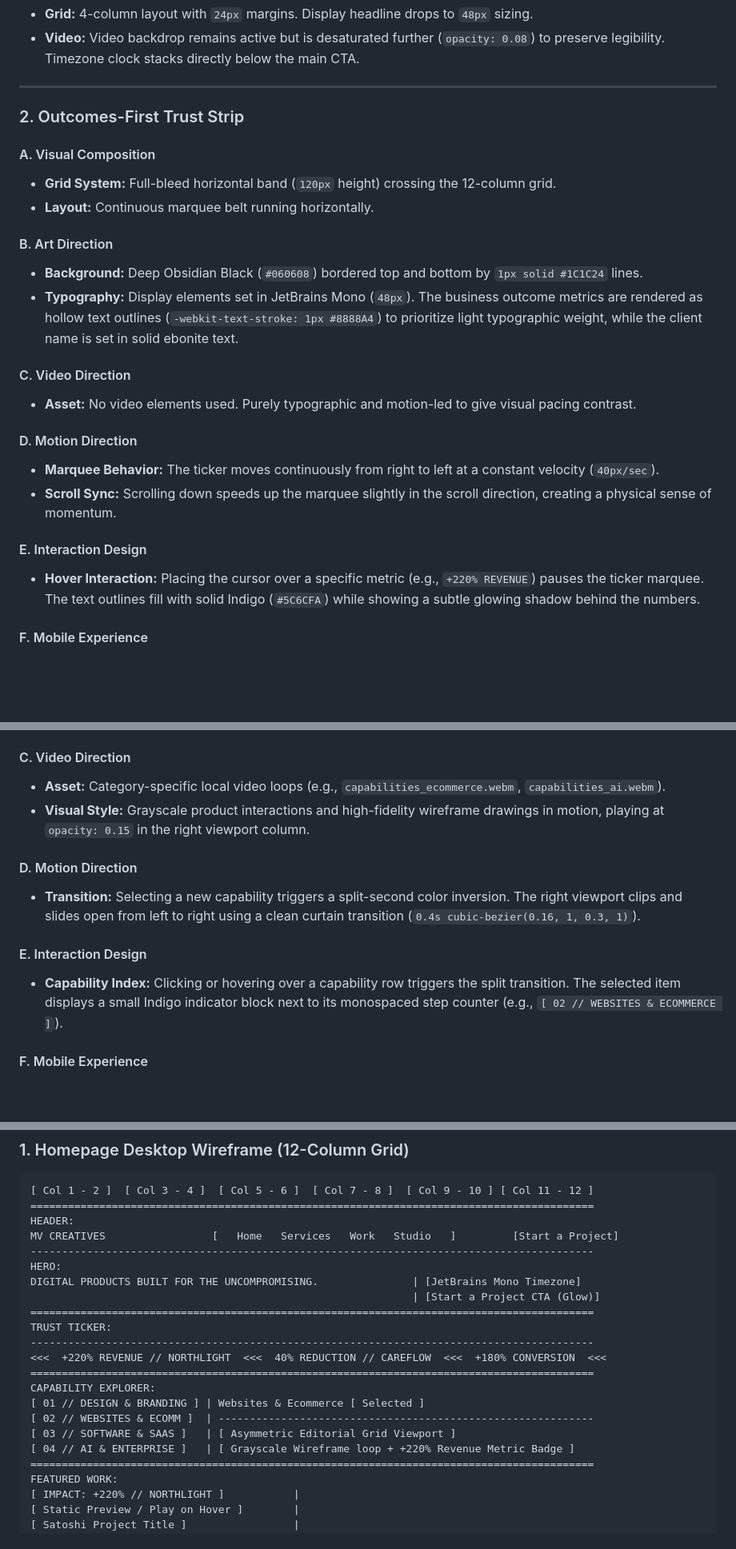
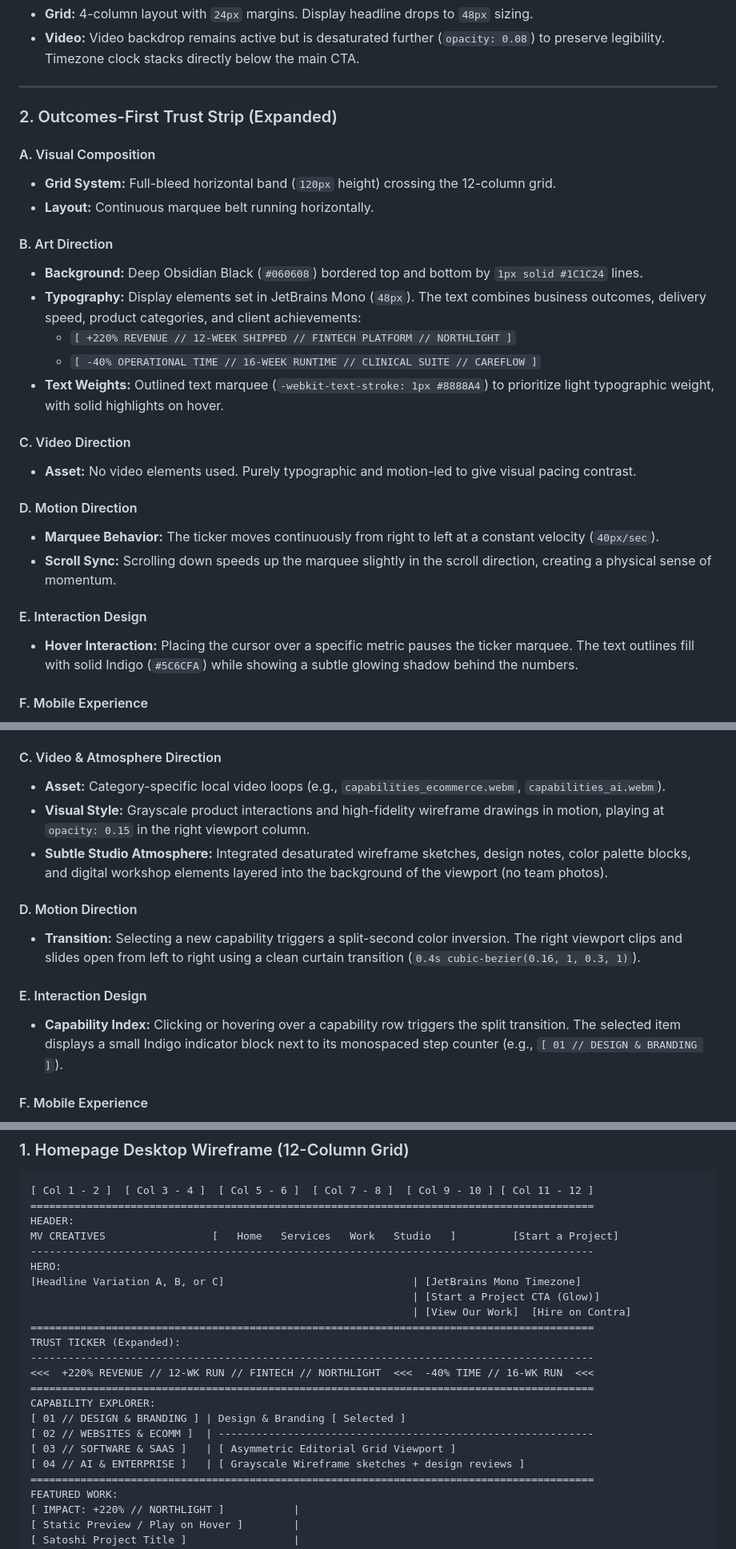
Before and after one commit to JawwadBhatti/Mv-Creatives, a Markdown page: homepage_design_presentation.md, 3 parts joined by grey strips. Shown at 80% size. GitHub-like rendering; blank space fills up the shorter version.

```diff
--- a/homepage_design_presentation.md
+++ b/homepage_design_presentation.md
@@ -37,7 +63,7 @@ This document defines the high-fidelity visual design decisions, spatial systems
 
 ---
 
-### 2. Outcomes-First Trust Strip
+### 2. Outcomes-First Trust Strip (Expanded)
 
 #### A. Visual Composition
 *   **Grid System:** Full-bleed horizontal band (`120px` height) crossing the 12-column grid.
@@ -45,7 +71,10 @@ This document defines the high-fidelity visual design decisions, spatial systems
 
 #### B. Art Direction
 *   **Background:** Deep Obsidian Black (`#060608`) bordered top and bottom by `1px solid #1C1C24` lines.
-*   **Typography:** Display elements set in JetBrains Mono (`48px`). The business outcome metrics are rendered as hollow text outlines (`-webkit-text-stroke: 1px #8888A4`) to prioritize light typographic weight, while the client name is set in solid ebonite text.
+*   **Typography:** Display elements set in JetBrains Mono (`48px`). The text combines business outcomes, delivery speed, product categories, and client achievements:
+    *   `[ +220% REVENUE // 12-WEEK SHIPPED // FINTECH PLATFORM // NORTHLIGHT ]`
+    *   `[ -40% OPERATIONAL TIME // 16-WEEK RUNTIME // CLINICAL SUITE // CAREFLOW ]`
+*   **Text Weights:** Outlined text marquee (`-webkit-text-stroke: 1px #8888A4`) to prioritize light typographic weight, with solid highlights on hover.
 
 #### C. Video Direction
 *   **Asset:** No video elements used. Purely typographic and motion-led to give visual pacing contrast.
@@ -55,7 +84,7 @@ This document defines the high-fidelity visual design decisions, spatial systems
 *   **Scroll Sync:** Scrolling down speeds up the marquee slightly in the scroll direction, creating a physical sense of momentum.
 
 #### E. Interaction Design
-*   **Hover Interaction:** Placing the cursor over a specific metric (e.g., `+220% REVENUE`) pauses the ticker marquee. The text outlines fill with solid Indigo (`#5C6CFA`) while showing a subtle glowing shadow behind the numbers.
+*   **Hover Interaction:** Placing the cursor over a specific metric pauses the ticker marquee. The text outlines fill with solid Indigo (`#5C6CFA`) while showing a subtle glowing shadow behind the numbers.
 
 #### F. Mobile Experience
 *   **Grid:** Fits full width. Typography scales down to `20px` JetBrains Mono. Marquee speed is reduced to `25px/sec` to prevent visual noise on small touch displays.
@@ -74,15 +103,16 @@ This document defines the high-fidelity visual design decisions, spatial systems
     *   *Software & SaaS / AI & Enterprise Solutions:* Ebonite Dark (`#0E0E12`) background with clean white typography (`#F0F0F8`).
 *   **Typography:** Capability titles set in Satoshi (Bold, `36px`). Selection numbers set in JetBrains Mono (`14px`, `#5C6CFA`).
 
-#### C. Video Direction
+#### C. Video & Atmosphere Direction
 *   **Asset:** Category-specific local video loops (e.g., `capabilities_ecommerce.webm`, `capabilities_ai.webm`).
 *   **Visual Style:** Grayscale product interactions and high-fidelity wireframe drawings in motion, playing at `opacity: 0.15` in the right viewport column.
+*   **Subtle Studio Atmosphere:** Integrated desaturated wireframe sketches, design notes, color palette blocks, and digital workshop elements layered into the background of the viewport (no team photos).
 
 #### D. Motion Direction
 *   **Transition:** Selecting a new capability triggers a split-second color inversion. The right viewport clips and slides open from left to right using a clean curtain transition (`0.4s cubic-bezier(0.16, 1, 0.3, 1)`).
 
 #### E. Interaction Design
-*   **Capability Index:** Clicking or hovering over a capability row triggers the split transition. The selected item displays a small Indigo indicator block next to its monospaced step counter (e.g., `[ 02 // WEBSITES & ECOMMERCE ]`).
+*   **Capability Index:** Clicking or hovering over a capability row triggers the split transition. The selected item displays a small Indigo indicator block next to its monospaced step counter (e.g., `[ 01 // DESIGN & BRANDING ]`).
 
 #### F. Mobile Experience
 *   **Grid:** Stacked layout. The 4 capability items act as accordions. Tapping an item expands it vertically to reveal its custom viewport preview, rather than shifting columns.
@@ -201,18 +233,19 @@ HEADER:
 MV CREATIVES                 [   Home   Services   Work   Studio   ]         [Start a Project]
 ------------------------------------------------------------------------------------------
 HERO:
-DIGITAL PRODUCTS BUILT FOR THE UNCOMPROMISING.               | [JetBrains Mono Timezone]
+[Headline Variation A, B, or C]                              | [JetBrains Mono Timezone]
                                                              | [Start a Project CTA (Glow)]
+                                                             | [View Our Work]  [Hire on Contra]
 ==========================================================================================
-TRUST TICKER:
+TRUST TICKER (Expanded):
 ------------------------------------------------------------------------------------------
-<<<  +220% REVENUE // NORTHLIGHT  <<<  40% REDUCTION // CAREFLOW  <<<  +180% CONVERSION  <<<
+<<<  +220% REVENUE // 12-WK RUN // FINTECH // NORTHLIGHT  <<<  -40% TIME // 16-WK RUN  <<<
 ==========================================================================================
 CAPABILITY EXPLORER:
-[ 01 // DESIGN & BRANDING ] | Websites & Ecommerce [ Selected ]
+[ 01 // DESIGN & BRANDING ] | Design & Branding [ Selected ]
 [ 02 // WEBSITES & ECOMM ]  | ------------------------------------------------------------
 [ 03 // SOFTWARE & SAAS ]   | [ Asymmetric Editorial Grid Viewport ]
-[ 04 // AI & ENTERPRISE ]   | [ Grayscale Wireframe loop + +220% Revenue Metric Badge ]
+[ 04 // AI & ENTERPRISE ]   | [ Grayscale Wireframe sketches + design reviews ]
 ==========================================================================================
 FEATURED WORK:
 [ IMPACT: +220% // NORTHLIGHT ]           |
```
Also changed, not shown: other parts of homepage_design_presentation.md (+56 -26 lines).
